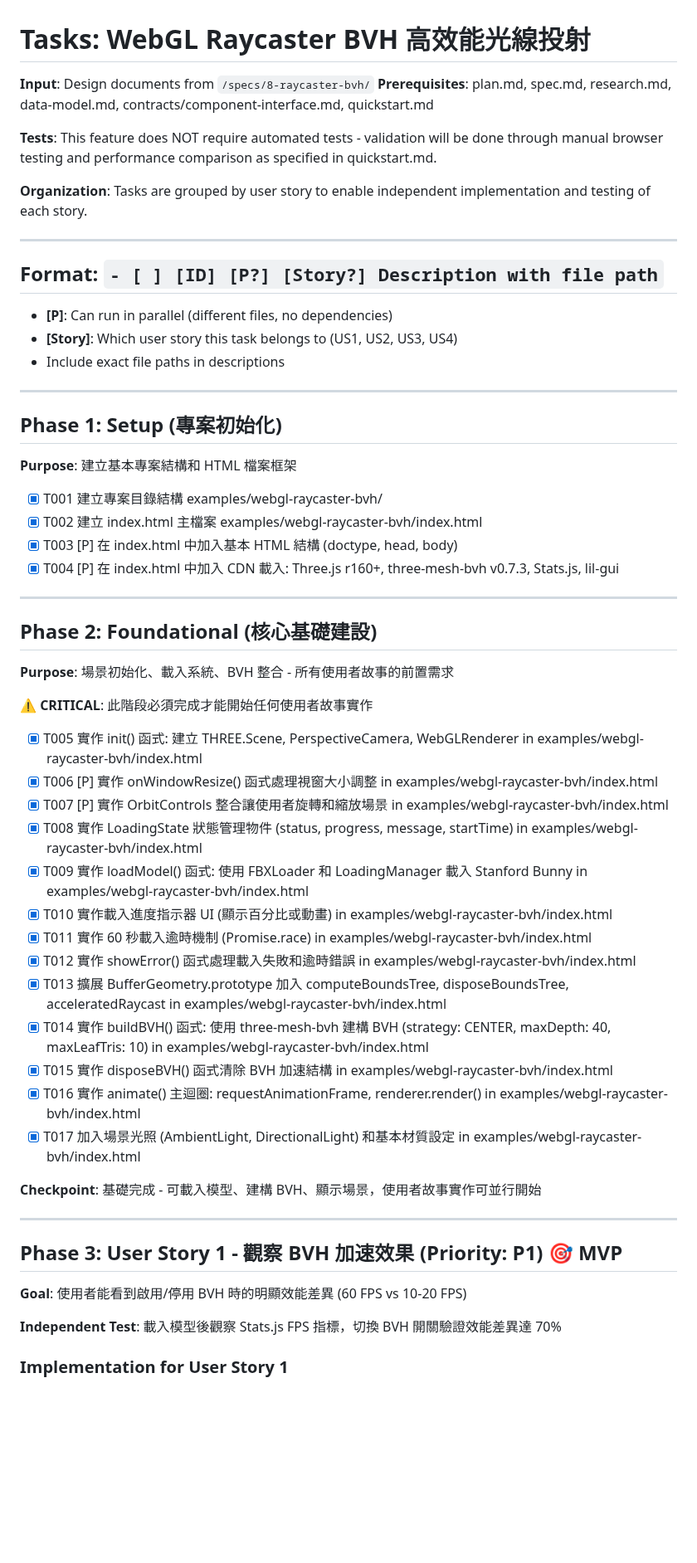
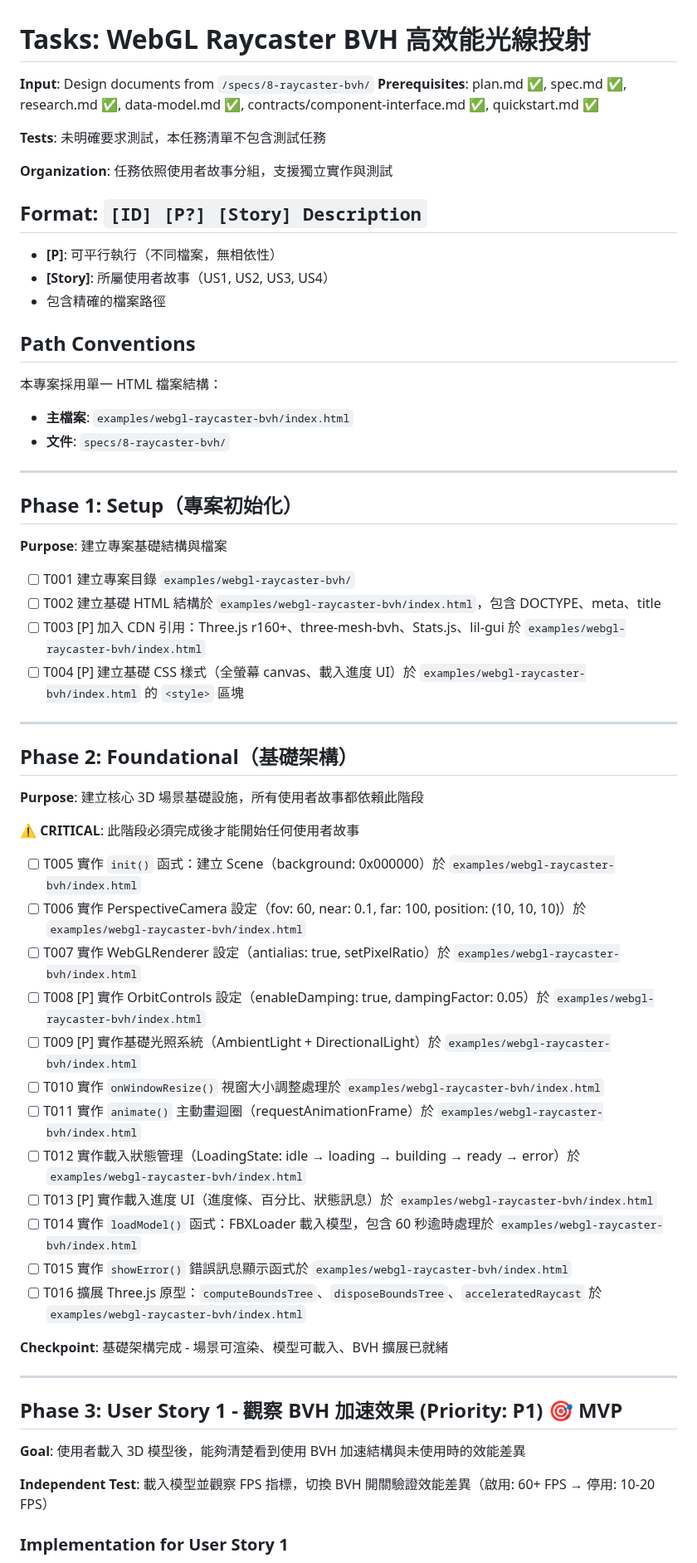
Before and after one commit to hans5549/hans-threejs-example, a Markdown page: specs/8-raycaster-bvh/tasks.md, the part around one of its changes. Shown at 83% size. GitHub-like rendering; blank space fills up the shorter version.

```diff
--- a/specs/8-raycaster-bvh/tasks.md
+++ b/specs/8-raycaster-bvh/tasks.md
@@ -1,62 +1,65 @@
 # Tasks: WebGL Raycaster BVH 高效能光線投射
 
 **Input**: Design documents from `/specs/8-raycaster-bvh/`
-**Prerequisites**: plan.md, spec.md, research.md, data-model.md, contracts/component-interface.md, quickstart.md
+**Prerequisites**: plan.md ✅, spec.md ✅, research.md ✅, data-model.md ✅, contracts/component-interface.md ✅, quickstart.md ✅
 
-**Tests**: This feature does NOT require automated tests - validation will be done through manual browser testing and performance comparison as specified in quickstart.md.
+**Tests**: 未明確要求測試，本任務清單不包含測試任務
 
-**Organization**: Tasks are grouped by user story to enable independent implementation and testing of each story.
+**Organization**: 任務依照使用者故事分組，支援獨立實作與測試
+
+## Format: `[ID] [P?] [Story] Description`
+
+- **[P]**: 可平行執行（不同檔案，無相依性）
+- **[Story]**: 所屬使用者故事（US1, US2, US3, US4）
+- 包含精確的檔案路徑
+
+## Path Conventions
+
+本專案採用單一 HTML 檔案結構：
+- **主檔案**: `examples/webgl-raycaster-bvh/index.html`
+- **文件**: `specs/8-raycaster-bvh/`
 
 ---
 
-## Format: `- [ ] [ID] [P?] [Story?] Description with file path`
+## Phase 1: Setup（專案初始化）
 
-- **[P]**: Can run in parallel (different files, no dependencies)
-- **[Story]**: Which user story this task belongs to (US1, US2, US3, US4)
-- Include exact file paths in descriptions
+**Purpose**: 建立專案基礎結構與檔案
+
+- [ ] T001 建立專案目錄 `examples/webgl-raycaster-bvh/`
+- [ ] T002 建立基礎 HTML 結構於 `examples/webgl-raycaster-bvh/index.html`，包含 DOCTYPE、meta、title
+- [ ] T003 [P] 加入 CDN 引用：Three.js r160+、three-mesh-bvh、Stats.js、lil-gui 於 `examples/webgl-raycaster-bvh/index.html`
+- [ ] T004 [P] 建立基礎 CSS 樣式（全螢幕 canvas、載入進度 UI）於 `examples/webgl-raycaster-bvh/index.html` 的 `<style>` 區塊
 
 ---
 
-## Phase 1: Setup (專案初始化)
+## Phase 2: Foundational（基礎架構）
 
-**Purpose**: 建立基本專案結構和 HTML 檔案框架
+**Purpose**: 建立核心 3D 場景基礎設施，所有使用者故事都依賴此階段
 
-- [X] T001 建立專案目錄結構 examples/webgl-raycaster-bvh/
-- [X] T002 建立 index.html 主檔案 examples/webgl-raycaster-bvh/index.html
-- [X] T003 [P] 在 index.html 中加入基本 HTML 結構 (doctype, head, body)
-- [X] T004 [P] 在 index.html 中加入 CDN 載入: Three.js r160+, three-mesh-bvh v0.7.3, Stats.js, lil-gui
+**⚠️ CRITICAL**: 此階段必須完成後才能開始任何使用者故事
 
----
+- [ ] T005 實作 `init()` 函式：建立 Scene（background: 0x000000）於 `examples/webgl-raycaster-bvh/index.html`
+- [ ] T006 實作 PerspectiveCamera 設定（fov: 60, near: 0.1, far: 100, position: (10, 10, 10)）於 `examples/webgl-raycaster-bvh/index.html`
+- [ ] T007 實作 WebGLRenderer 設定（antialias: true, setPixelRatio）於 `examples/webgl-raycaster-bvh/index.html`
+- [ ] T008 [P] 實作 OrbitControls 設定（enableDamping: true, dampingFactor: 0.05）於 `examples/webgl-raycaster-bvh/index.html`
+- [ ] T009 [P] 實作基礎光照系統（AmbientLight + DirectionalLight）於 `examples/webgl-raycaster-bvh/index.html`
+- [ ] T010 實作 `onWindowResize()` 視窗大小調整處理於 `examples/webgl-raycaster-bvh/index.html`
+- [ ] T011 實作 `animate()` 主動畫迴圈（requestAnimationFrame）於 `examples/webgl-raycaster-bvh/index.html`
+- [ ] T012 實作載入狀態管理（LoadingState: idle → loading → building → ready → error）於 `examples/webgl-raycaster-bvh/index.html`
+- [ ] T013 [P] 實作載入進度 UI（進度條、百分比、狀態訊息）於 `examples/webgl-raycaster-bvh/index.html`
+- [ ] T014 實作 `loadModel()` 函式：FBXLoader 載入模型，包含 60 秒逾時處理於 `examples/webgl-raycaster-bvh/index.html`
+- [ ] T015 實作 `showError()` 錯誤訊息顯示函式於 `examples/webgl-raycaster-bvh/index.html`
+- [ ] T016 擴展 Three.js 原型：`computeBoundsTree`、`disposeBoundsTree`、`acceleratedRaycast` 於 `examples/webgl-raycaster-bvh/index.html`
 
-## Phase 2: Foundational (核心基礎建設)
-
-**Purpose**: 場景初始化、載入系統、BVH 整合 - 所有使用者故事的前置需求
-
-**⚠️ CRITICAL**: 此階段必須完成才能開始任何使用者故事實作
-
-- [X] T005 實作 init() 函式: 建立 THREE.Scene, PerspectiveCamera, WebGLRenderer in examples/webgl-raycaster-bvh/index.html
-- [X] T006 [P] 實作 onWindowResize() 函式處理視窗大小調整 in examples/webgl-raycaster-bvh/index.html
-- [X] T007 [P] 實作 OrbitControls 整合讓使用者旋轉和縮放場景 in examples/webgl-raycaster-bvh/index.html
-- [X] T008 實作 LoadingState 狀態管理物件 (status, progress, message, startTime) in examples/webgl-raycaster-bvh/index.html
-- [X] T009 實作 loadModel() 函式: 使用 FBXLoader 和 LoadingManager 載入 Stanford Bunny in examples/webgl-raycaster-bvh/index.html
-- [X] T010 實作載入進度指示器 UI (顯示百分比或動畫) in examples/webgl-raycaster-bvh/index.html
-- [X] T011 實作 60 秒載入逾時機制 (Promise.race) in examples/webgl-raycaster-bvh/index.html
-- [X] T012 實作 showError() 函式處理載入失敗和逾時錯誤 in examples/webgl-raycaster-bvh/index.html
-- [X] T013 擴展 BufferGeometry.prototype 加入 computeBoundsTree, disposeBoundsTree, acceleratedRaycast in examples/webgl-raycaster-bvh/index.html
-- [X] T014 實作 buildBVH() 函式: 使用 three-mesh-bvh 建構 BVH (strategy: CENTER, maxDepth: 40, maxLeafTris: 10) in examples/webgl-raycaster-bvh/index.html
-- [X] T015 實作 disposeBVH() 函式清除 BVH 加速結構 in examples/webgl-raycaster-bvh/index.html
-- [X] T016 實作 animate() 主迴圈: requestAnimationFrame, renderer.render() in examples/webgl-raycaster-bvh/index.html
-- [X] T017 加入場景光照 (AmbientLight, DirectionalLight) 和基本材質設定 in examples/webgl-raycaster-bvh/index.html
-
-**Checkpoint**: 基礎完成 - 可載入模型、建構 BVH、顯示場景，使用者故事實作可並行開始
+**Checkpoint**: 基礎架構完成 - 場景可渲染、模型可載入、BVH 擴展已就緒
 
 ---
 
 ## Phase 3: User Story 1 - 觀察 BVH 加速效果 (Priority: P1) 🎯 MVP
 
-**Goal**: 使用者能看到啟用/停用 BVH 時的明顯效能差異 (60 FPS vs 10-20 FPS)
+**Goal**: 使用者載入 3D 模型後，能夠清楚看到使用 BVH 加速結構與未使用時的效能差異
 
-**Independent Test**: 載入模型後觀察 Stats.js FPS 指標，切換 BVH 開關驗證效能差異達 70%
+**Independent Test**: 載入模型並觀察 FPS 指標，切換 BVH 開關驗證效能差異（啟用: 60+ FPS → 停用: 10-20 FPS）
 
 ### Implementation for User Story 1
 
```
Also changed, not shown: other parts of specs/8-raycaster-bvh/tasks.md (+142 -129 lines).
